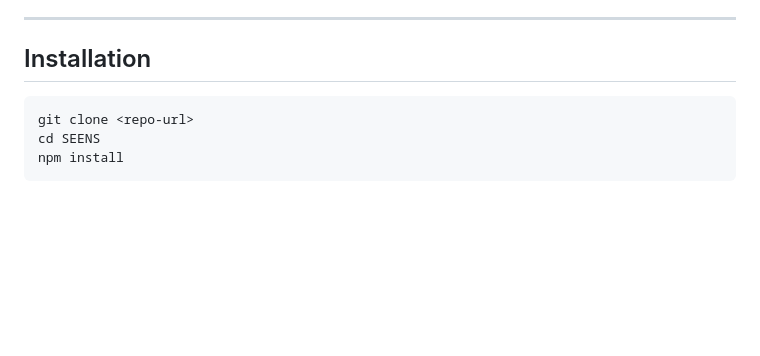
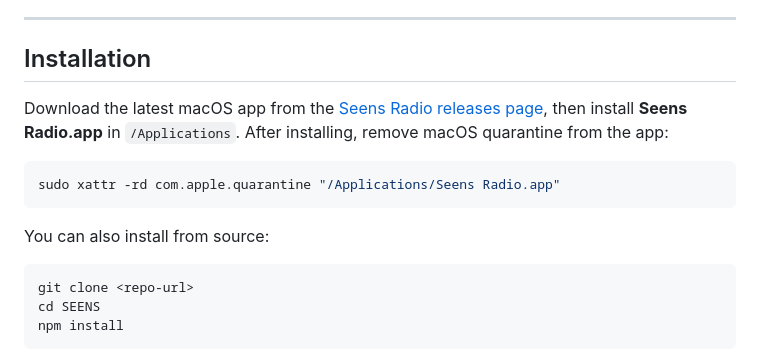
Before and after one commit to zezhuyu/SEENS, a Markdown page: README.md, the part around the change. Drawn GitHub-style; blank space fills up the shorter version.

````diff
--- a/README.md
+++ b/README.md
@@ -57,6 +57,14 @@ Set `AI_AGENT=claude` or `AI_AGENT=codex` in `.env` to pick which one runs at st
 ---
 
 ## Installation
+
+Download the latest macOS app from the [Seens Radio releases page](https://github.com/zezhuyu/SEENS/releases/tag/latest), then install **Seens Radio.app** in `/Applications`. After installing, remove macOS quarantine from the app:
+
+```bash
+sudo xattr -rd com.apple.quarantine "/Applications/Seens Radio.app"
+```
+
+You can also install from source:
 
 ```bash
 git clone <repo-url>
````
